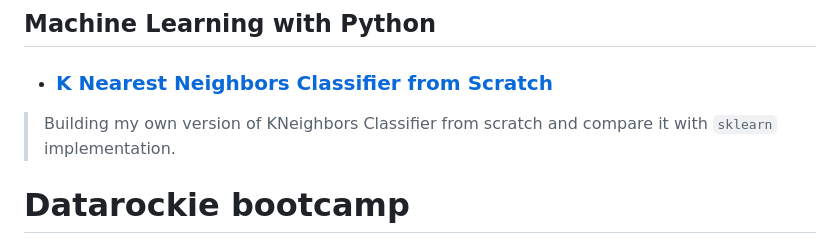
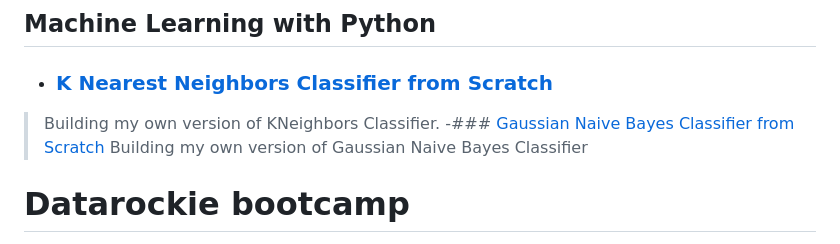
Before and after one commit to Massittha/Data-portfolio, a Markdown page: README.md, the part around the change. Drawn GitHub-style.

```diff
--- a/README.md
+++ b/README.md
@@ -6,7 +6,9 @@ During my master's in Biorobotics, I took Introduction to Artificial Intelligenc
 Below are some of my work from the course.
 ## Machine Learning with Python
 - ### [K Nearest Neighbors Classifier from Scratch](https://github.com/Massittha/Data-portfolio/blob/main/My_KNeighbors_Class.ipynb)
-> Building my own version of KNeighbors Classifier from scratch and compare it with `sklearn` implementation.
+> Building my own version of KNeighbors Classifier.
+-### [Gaussian Naive Bayes Classifier from Scratch](https://github.com/Massittha/Data-portfolio/blob/main/My_GaussianNB.ipynb)
+> Building my own version of Gaussian Naive Bayes Classifier
 
 # Datarockie bootcamp
 In this bootcamp, I learned essential data science skills covering spreadsheets, statistics, data transformation, data visualisation and programming skills including:
```
